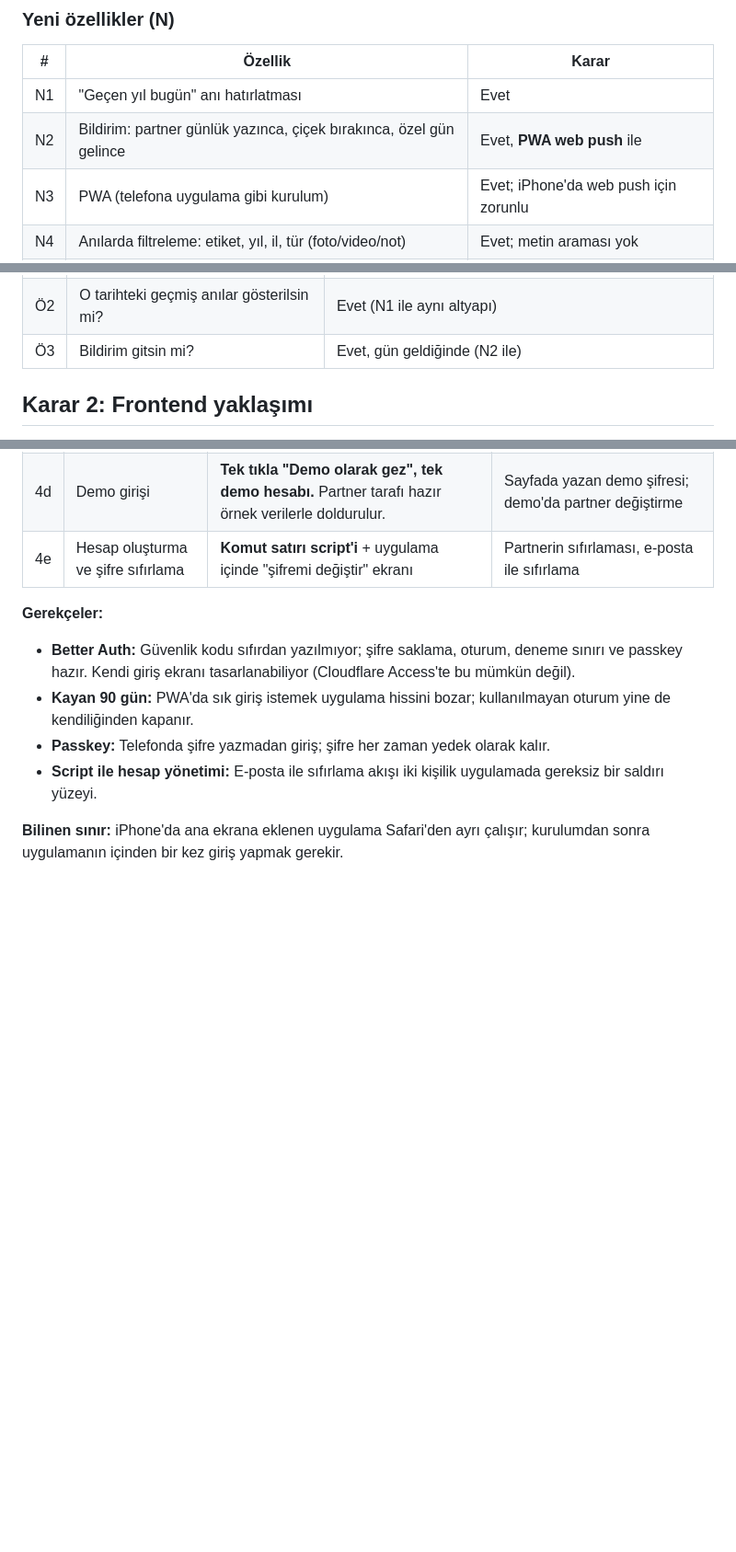
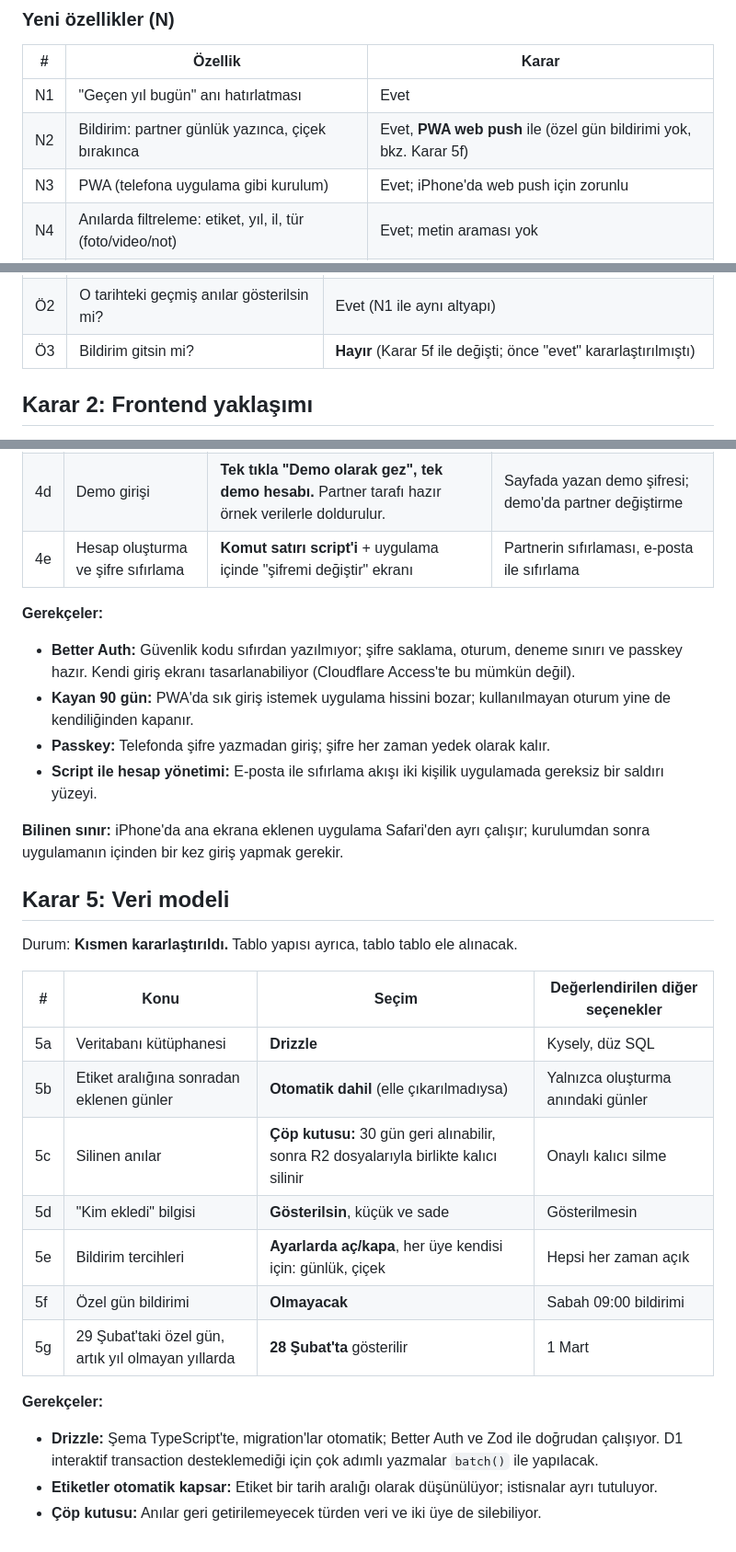
Before and after one commit to eraykocabozdogan/memory-garden, a Markdown page: docs/decisions.md, 3 parts joined by grey strips. Shown at 92% size. Rendered like a GitHub page; blank space fills up the shorter version.

Commit message:
docs: record data model decisions 5a-5g
Co-Authored-By: Claude Opus 5.5 <noreply@anthropic.com>
Claude-Session: https://claude.ai/code/session_01U5aPxNAU4pbyMr3euz1UDx

```diff
--- a/docs/decisions.md
+++ b/docs/decisions.md
@@ -71,7 +71,7 @@ Gerekçe: Araştırma emeğini görünür kılar ve projenin giriş yapmadan inc
 | # | Özellik | Karar |
 |---|---|---|
 | N1 | "Geçen yıl bugün" anı hatırlatması | Evet |
-| N2 | Bildirim: partner günlük yazınca, çiçek bırakınca, özel gün gelince | Evet, **PWA web push** ile |
+| N2 | Bildirim: partner günlük yazınca, çiçek bırakınca | Evet, **PWA web push** ile (özel gün bildirimi yok, bkz. Karar 5f) |
 | N3 | PWA (telefona uygulama gibi kurulum) | Evet; iPhone'da web push için zorunlu |
 | N4 | Anılarda filtreleme: etiket, yıl, il, tür (foto/video/not) | Evet; metin araması yok |
 | N5 | Etiketler | Evet (ayrıntılar aşağıda) |
@@ -111,7 +111,7 @@ için uygulamanın ana ekrana eklenmesi gerekiyor.
 |---|---|---|
 | Ö1 | Ekranda neler olacak? | İsim, tarih, kaçıncı yıl olduğu, sıradaki yıldönümüne geri sayım |
 | Ö2 | O tarihteki geçmiş anılar gösterilsin mi? | Evet (N1 ile aynı altyapı) |
-| Ö3 | Bildirim gitsin mi? | Evet, gün geldiğinde (N2 ile) |
+| Ö3 | Bildirim gitsin mi? | **Hayır** (Karar 5f ile değişti; önce "evet" kararlaştırılmıştı) |
 
 ## Karar 2: Frontend yaklaşımı
 
@@ -191,3 +191,26 @@ Durum: **Kararlaştırıldı.**
 
 **Bilinen sınır:** iPhone'da ana ekrana eklenen uygulama Safari'den ayrı çalışır; kurulumdan
 sonra uygulamanın içinden bir kez giriş yapmak gerekir.
+
+## Karar 5: Veri modeli
+
+Durum: **Kısmen kararlaştırıldı.** Tablo yapısı ayrıca, tablo tablo ele alınacak.
+
+| # | Konu | Seçim | Değerlendirilen diğer seçenekler |
+|---|---|---|---|
+| 5a | Veritabanı kütüphanesi | **Drizzle** | Kysely, düz SQL |
+| 5b | Etiket aralığına sonradan eklenen günler | **Otomatik dahil** (elle çıkarılmadıysa) | Yalnızca oluşturma anındaki günler |
+| 5c | Silinen anılar | **Çöp kutusu:** 30 gün geri alınabilir, sonra R2 dosyalarıyla birlikte kalıcı silinir | Onaylı kalıcı silme |
+| 5d | "Kim ekledi" bilgisi | **Gösterilsin**, küçük ve sade | Gösterilmesin |
+| 5e | Bildirim tercihleri | **Ayarlarda aç/kapa**, her üye kendisi için: günlük, çiçek | Hepsi her zaman açık |
+| 5f | Özel gün bildirimi | **Olmayacak** | Sabah 09:00 bildirimi |
+| 5g | 29 Şubat'taki özel gün, artık yıl olmayan yıllarda | **28 Şubat'ta** gösterilir | 1 Mart |
+
+**Gerekçeler:**
+
+- **Drizzle:** Şema TypeScript'te, migration'lar otomatik; Better Auth ve Zod ile doğrudan
+  çalışıyor. D1 interaktif transaction desteklemediği için çok adımlı yazmalar `batch()` ile
+  yapılacak.
+- **Etiketler otomatik kapsar:** Etiket bir tarih aralığı olarak düşünülüyor; istisnalar ayrı
+  tutuluyor.
+- **Çöp kutusu:** Anılar geri getirilemeyecek türden veri ve iki üye de silebiliyor.
```
